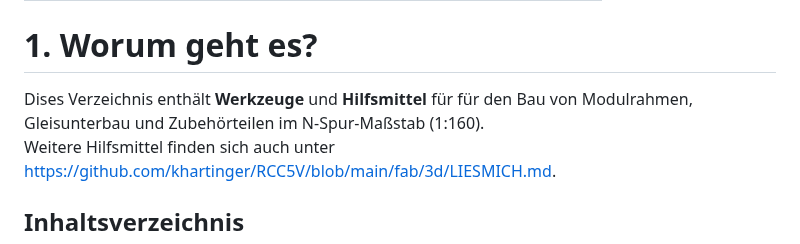
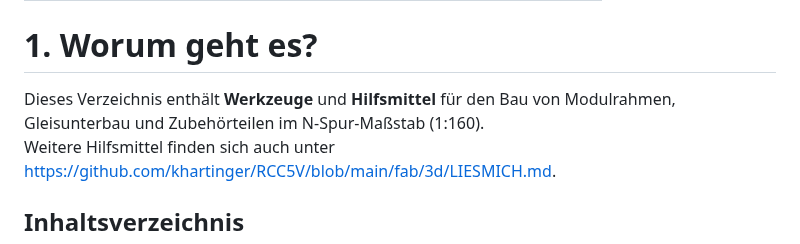
Before and after one commit to khartinger/RCC5V_3d-printable-parts-for-n-scale-modules, a Markdown page: fab/pp7_tools/LIESMICH.md, the part around the change. Rendered like a GitHub page.

```diff
--- a/fab/pp7_tools/LIESMICH.md
+++ b/fab/pp7_tools/LIESMICH.md
@@ -8,7 +8,7 @@ Letzte &Auml;nderung: 15.4.2026 <a name="up"></a><br>
 <a name="x10"></a>
 
 # 1. Worum geht es?
-Dises Verzeichnis enthält **Werkzeuge** und **Hilfsmittel** für für den Bau von Modulrahmen, Gleisunterbau und Zubehörteilen im N‑Spur‑Maßstab (1:160).
+Dieses Verzeichnis enthält **Werkzeuge** und **Hilfsmittel** für den Bau von Modulrahmen, Gleisunterbau und Zubehörteilen im N‑Spur‑Maßstab (1:160).
 Weitere Hilfsmittel finden sich auch unter [https://github.com/khartinger/RCC5V/blob/main/fab/3d/LIESMICH.md](https://github.com/khartinger/RCC5V/blob/main/fab/3d/LIESMICH.md).
 
 <a name="TableOfContents"></a>
```
Also changed, not shown: LIESMICH.md (+49 -9 lines), fab/pp4_track_ballast/LIESMICH.md (added, +57 -0 lines), fab/pp4_track_ballast/README.md (added, +9 -0 lines), fab/pp5_embankment/LIESMICH.md (added, +47 -0 lines), fab/pp5_embankment/README.md (added, +9 -0 lines), images/300_pp4_track_ballast_9103.png (added), images/o_pp4_track_ballast_9103.png (added).
